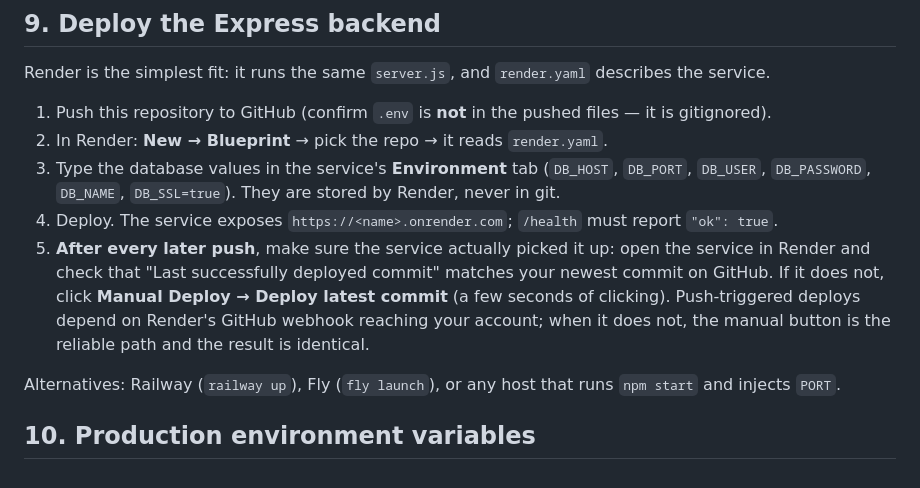
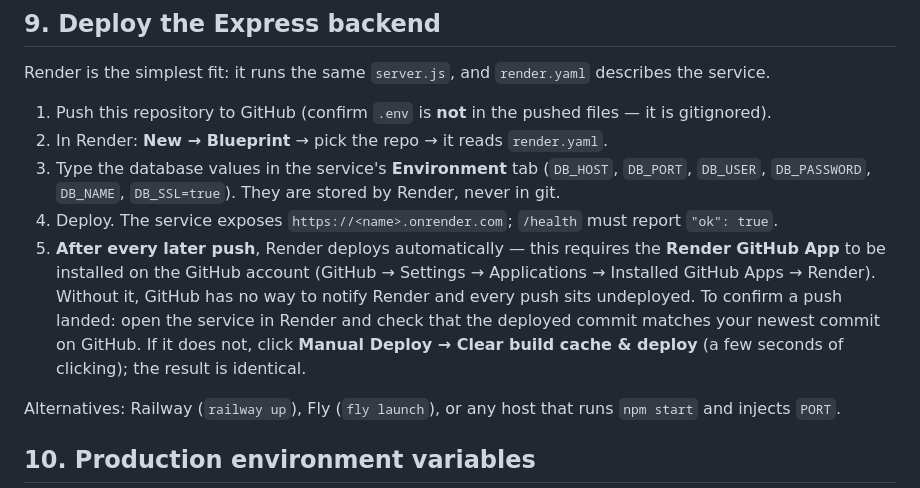
Before and after one commit to Rkshah123/Quanta-LeetCode, a Markdown page: README.md, the part around the change. Drawn GitHub-style.

Commit message:
README: auto-deploy needs the Render GitHub App installed

```diff
--- a/README.md
+++ b/README.md
@@ -319,7 +319,7 @@ Render is the simplest fit: it runs the same `server.js`, and `render.yaml` desc
 2. In Render: **New → Blueprint** → pick the repo → it reads `render.yaml`.
 3. Type the database values in the service's **Environment** tab (`DB_HOST`, `DB_PORT`, `DB_USER`, `DB_PASSWORD`, `DB_NAME`, `DB_SSL=true`). They are stored by Render, never in git.
 4. Deploy. The service exposes `https://<name>.onrender.com`; `/health` must report `"ok": true`.
-5. **After every later push**, make sure the service actually picked it up: open the service in Render and check that "Last successfully deployed commit" matches your newest commit on GitHub. If it does not, click **Manual Deploy → Deploy latest commit** (a few seconds of clicking). Push-triggered deploys depend on Render's GitHub webhook reaching your account; when it does not, the manual button is the reliable path and the result is identical.
+5. **After every later push**, Render deploys automatically — this requires the **Render GitHub App** to be installed on the GitHub account (GitHub → Settings → Applications → Installed GitHub Apps → Render). Without it, GitHub has no way to notify Render and every push sits undeployed. To confirm a push landed: open the service in Render and check that the deployed commit matches your newest commit on GitHub. If it does not, click **Manual Deploy → Clear build cache & deploy** (a few seconds of clicking); the result is identical.
 
 Alternatives: Railway (`railway up`), Fly (`fly launch`), or any host that runs `npm start` and injects `PORT`.
 
```
